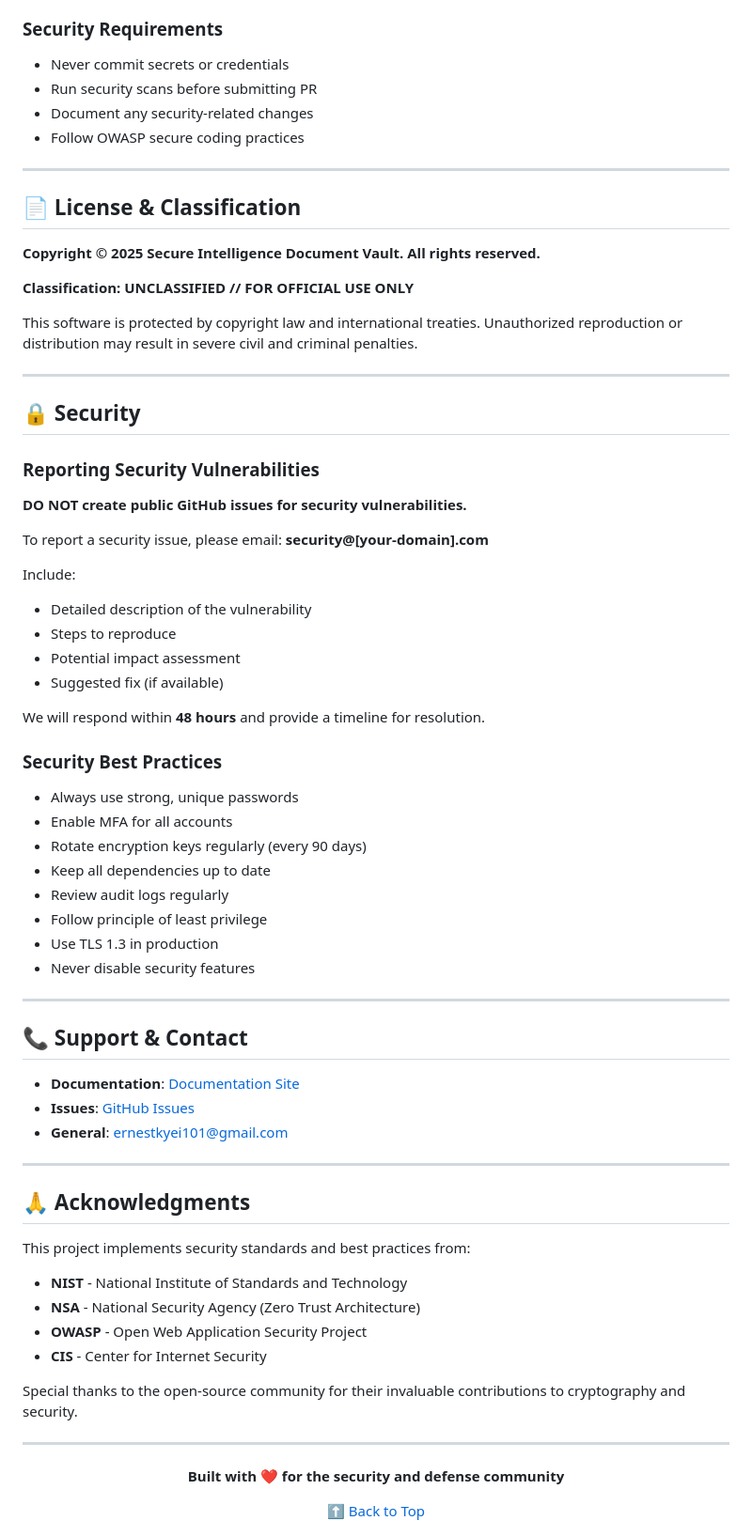
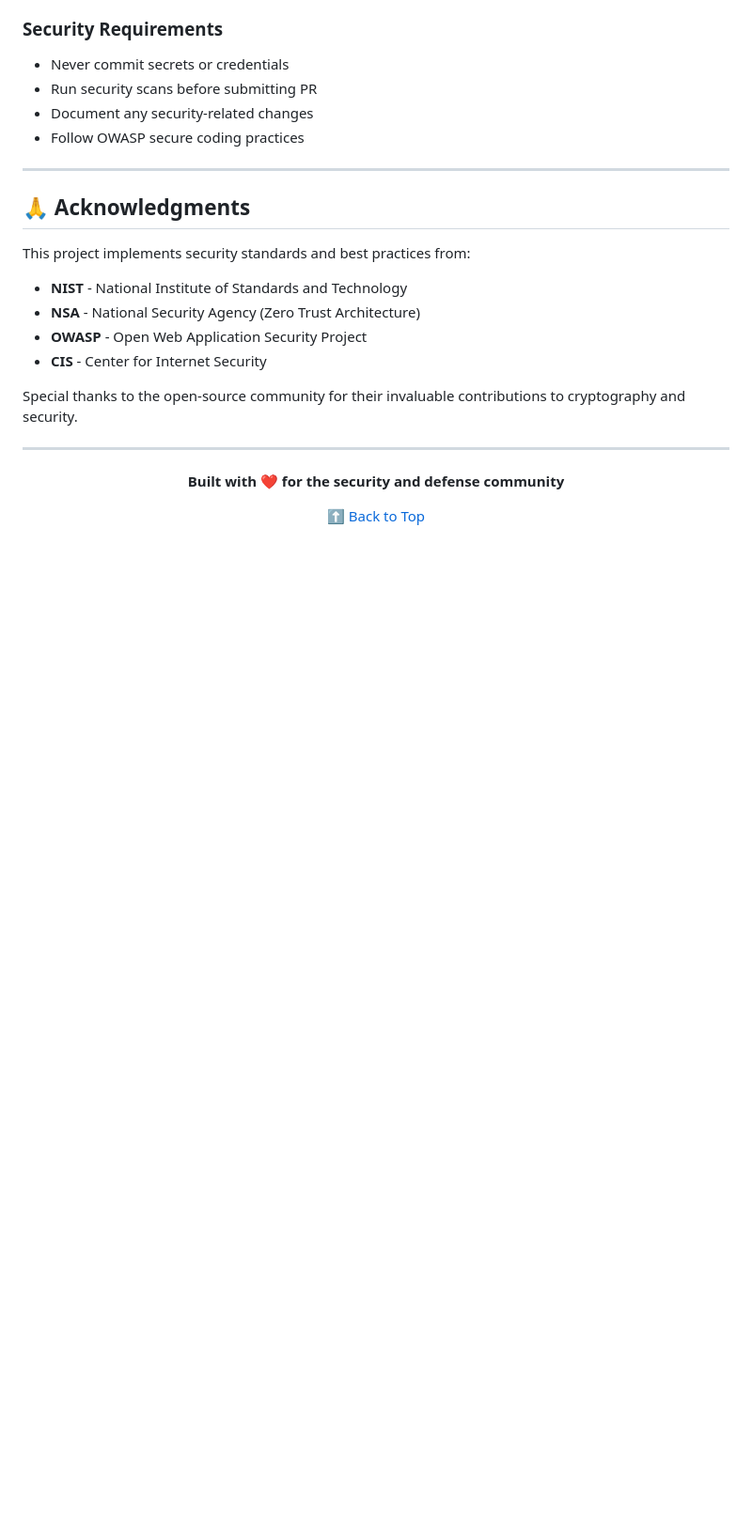
Before and after one commit to Kyei-Ernest/secure-document-vault, a Markdown page: README.md, the part around the change. Shown at 94% size. Drawn GitHub-style; blank space fills up the shorter version.

```diff
--- a/README.md
+++ b/README.md
@@ -615,52 +615,6 @@ We welcome contributions to enhance the security and functionality of the Secure
 *   Document any security-related changes
 *   Follow OWASP secure coding practices
 
----
-
-## 📄 License & Classification
-
-**Copyright © 2025 Secure Intelligence Document Vault. All rights reserved.**
-
-**Classification: UNCLASSIFIED // FOR OFFICIAL USE ONLY**
-
-This software is protected by copyright law and international treaties. Unauthorized reproduction or distribution may result in severe civil and criminal penalties.
-
----
-
-## 🔒 Security
-
-### Reporting Security Vulnerabilities
-
-**DO NOT create public GitHub issues for security vulnerabilities.**
-
-To report a security issue, please email: **security@[your-domain].com**
-
-Include:
-*   Detailed description of the vulnerability
-*   Steps to reproduce
-*   Potential impact assessment
-*   Suggested fix (if available)
-
-We will respond within **48 hours** and provide a timeline for resolution.
-
-### Security Best Practices
-
-*   Always use strong, unique passwords
-*   Enable MFA for all accounts
-*   Rotate encryption keys regularly (every 90 days)
-*   Keep all dependencies up to date
-*   Review audit logs regularly
-*   Follow principle of least privilege
-*   Use TLS 1.3 in production
-*   Never disable security features
-
----
-
-## 📞 Support & Contact
-
-*   **Documentation**: [Documentation Site](https://kyei-ernest.github.io/secure-document-vault/secure-vault-docs)
-*   **Issues**: [GitHub Issues](https://github.com/Kyei-Ernest/secure-intelligence-vault/issues)
-*   **General**: ernestkyei101@gmail.com
 
 ---
 
```
